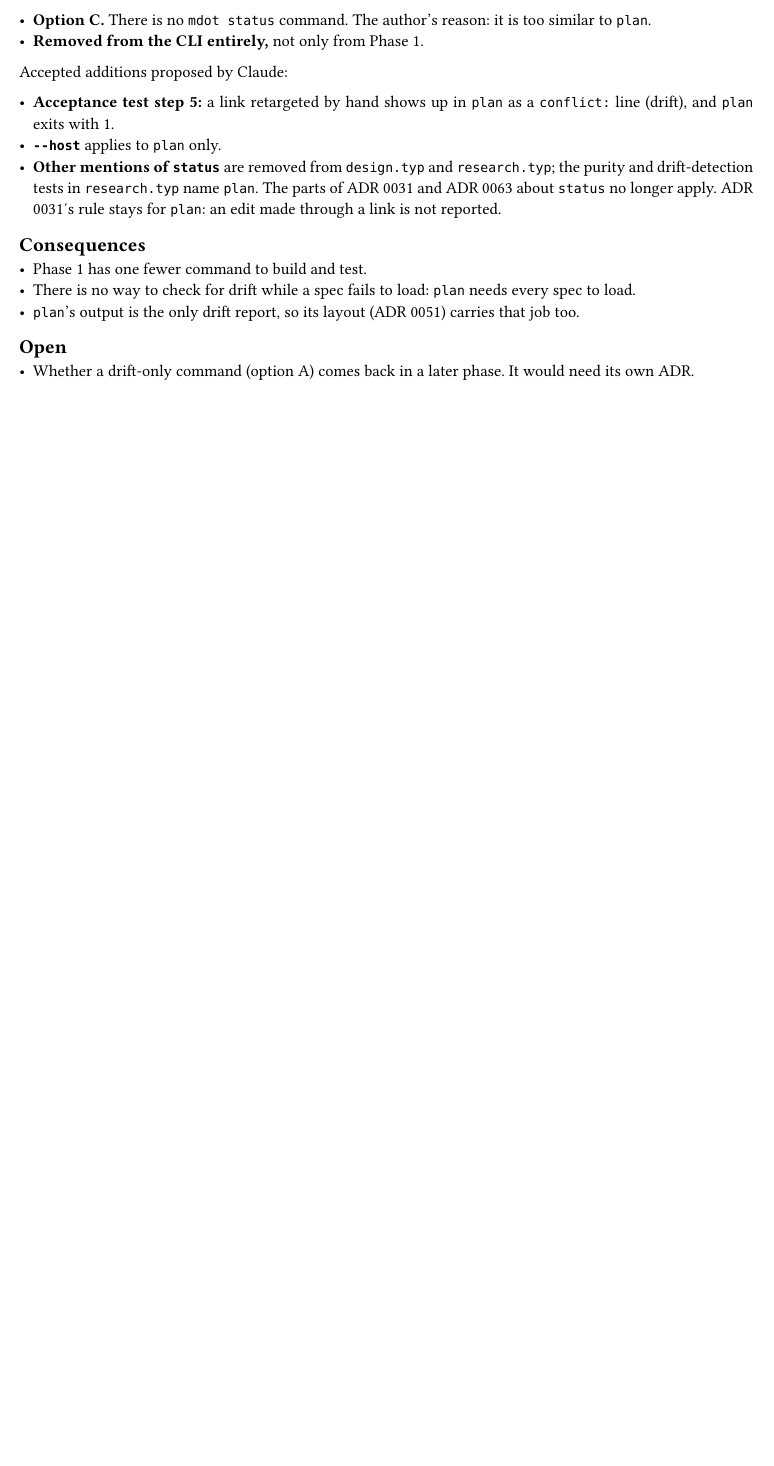
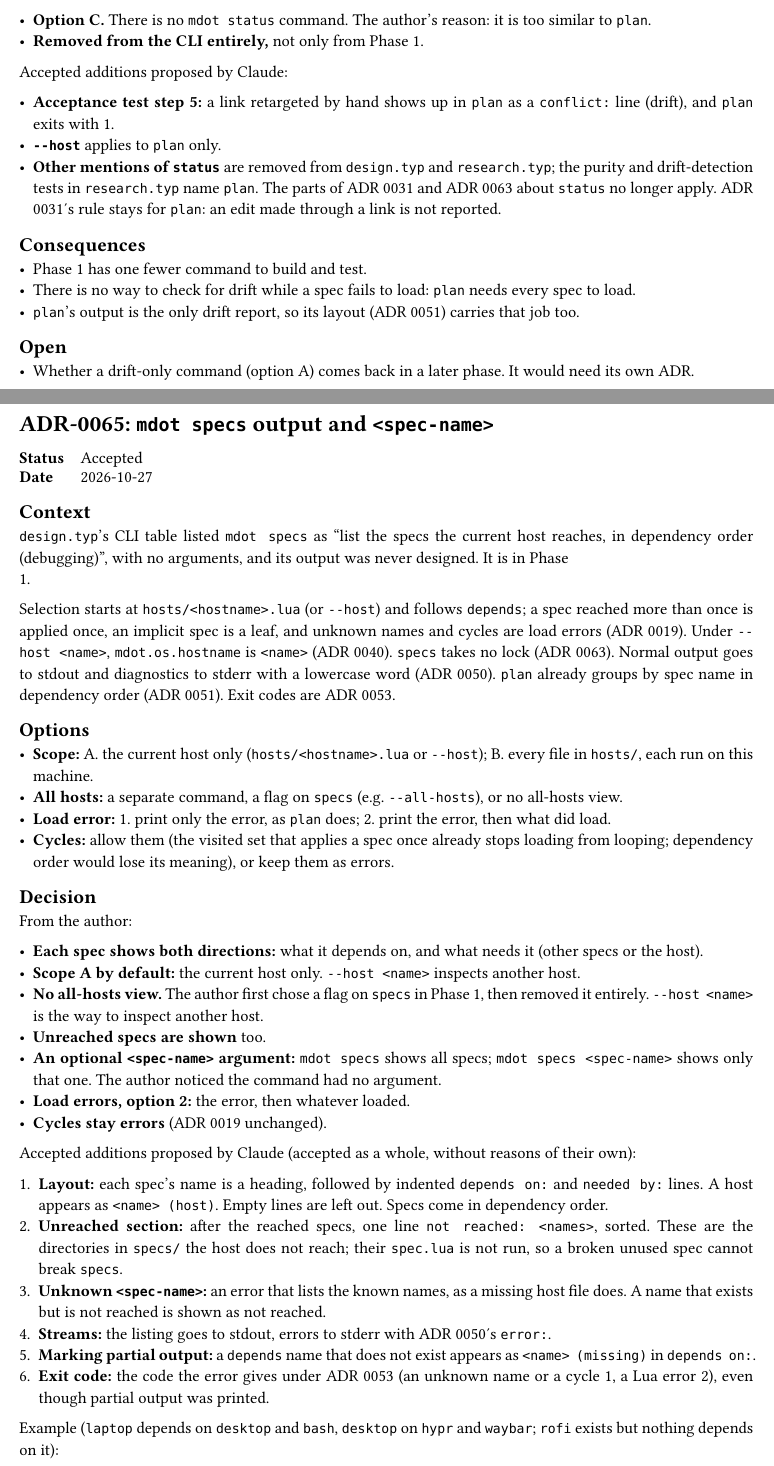
Before and after one commit to NexushasTaken/mdot, a Typst document (docs/adr/main.typ, which reads docs/adr/0065-specs-output.typ): part of page 94 of 94 before the commit and two parts of pages 94 and 95 of 96 after it, the two joined at a grey line, cut so that both start at the same text, the shorter picture padded with empty space. Compiled offline with Typst 0.15.

Commit message:
docs(adr): add ADR 0065 for mdot specs output
Each spec shows what it depends on and what needs it, unreached specs
are listed, an optional <spec-name> narrows the output, and a load
error prints the error plus what did load. There is no all-hosts view;
cycles stay errors.

Co-Authored-By: Claude Opus 5.5 <noreply@anthropic.com>

````diff
--- /dev/null
+++ b/docs/adr/0065-specs-output.typ
@@ -0,0 +1,58 @@
+#import "../template.typ": adr
+
+#adr(number: 65, title: [`mdot specs` output and `<spec-name>`], status: [Accepted], date: [2026-10-27])[
+= Context
+`design.typ`'s CLI table listed `mdot specs` as "list the specs the current host reaches, in
+dependency order (debugging)", with no arguments, and its output was never designed. It is in Phase
+1.
+
+Selection starts at `hosts/<hostname>.lua` (or `--host`) and follows `depends`; a spec reached more
+than once is applied once, an implicit spec is a leaf, and unknown names and cycles are load errors
+(ADR 0019). Under `--host <name>`, `mdot.os.hostname` is `<name>` (ADR 0040). `specs` takes no lock
+(ADR 0063). Normal output goes to stdout and diagnostics to stderr with a lowercase word (ADR 0050).
+`plan` already groups by spec name in dependency order (ADR 0051). Exit codes are ADR 0053.
+
+= Options
+- *Scope:* A. the current host only (`hosts/<hostname>.lua` or `--host`); B. every file in
+  `hosts/`, each run on this machine.
+- *All hosts:* a separate command, a flag on `specs` (e.g. `--all-hosts`), or no all-hosts view.
+- *Load error:* 1. print only the error, as `plan` does; 2. print the error, then what did load.
+- *Cycles:* allow them (the visited set that applies a spec once already stops loading from
+  looping; dependency order would lose its meaning), or keep them as errors.
+
+= Decision
+From the author:
+
+- *Each spec shows both directions:* what it depends on, and what needs it (other specs or the
+  host).
+- *Scope A by default:* the current host only. `--host <name>` inspects another host.
+- *No all-hosts view.* The author first chose a flag on `specs` in Phase 1, then removed it
+  entirely. `--host <name>` is the way to inspect another host.
+- *Unreached specs are shown* too.
+- *An optional `<spec-name>` argument:* `mdot specs` shows all specs; `mdot specs <spec-name>` shows
+  only that one. The author noticed the command had no argument.
+- *Load errors, option 2:* the error, then whatever loaded.
+- *Cycles stay errors* (ADR 0019 unchanged).
+
+Accepted additions proposed by Claude (accepted as a whole, without reasons of their own):
+
++ *Layout:* each spec's name is a heading, followed by indented `depends on:` and `needed by:`
+  lines. A host appears as `<name> (host)`. Empty lines are left out. Specs come in dependency
+  order.
++ *Unreached section:* after the reached specs, one line `not reached: <names>`, sorted. These are
+  the directories in `specs/` the host does not reach; their `spec.lua` is not run, so a broken
+  unused spec cannot break `specs`.
++ *Unknown `<spec-name>`:* an error that lists the known names, as a missing host file does. A name
+  that exists but is not reached is shown as not reached.
++ *Streams:* the listing goes to stdout, errors to stderr with ADR 0050's `error:`.
++ *Marking partial output:* a `depends` name that does not exist appears as `<name> (missing)` in
+  `depends on:`.
++ *Exit code:* the code the error gives under ADR 0053 (an unknown name or a cycle 1, a Lua error
+  2), even though partial output was printed.
+
+Example (`laptop` depends on `desktop` and `bash`, `desktop` on `hypr` and `waybar`; `rofi` exists
+but nothing depends on it):
+
+```
+$ mdot specs
+hypr
--- a/docs/adr/main.typ
+++ b/docs/adr/main.typ
@@ -81,6 +81,7 @@ directory and is collected here.
   link(<adr-0062>)[0062], [One state directory; the stored repo path is checked on every run], [Accepted (locking open item closed by 0063)],
   link(<adr-0063>)[0063], [An OS file lock on the state directory: shared for readers, exclusive for `apply`], [Accepted (`status` removed by 0064)],
   link(<adr-0064>)[0064], [No `mdot status` command; `plan` reports drift], [Accepted],
+  link(<adr-0065>)[0065], [`mdot specs` output and `<spec-name>`], [Accepted],
 )
 
 #include "0001-fresh-design-not-comtrya-port.typ"
````
Also changed, not shown: docs/adr/todo.typ (+3 -1 lines), docs/design.typ (+25 -1 lines), docs/adr/0065-specs-output.typ (25 more changed lines), docs/adr/main.typ (1 more changed lines).
